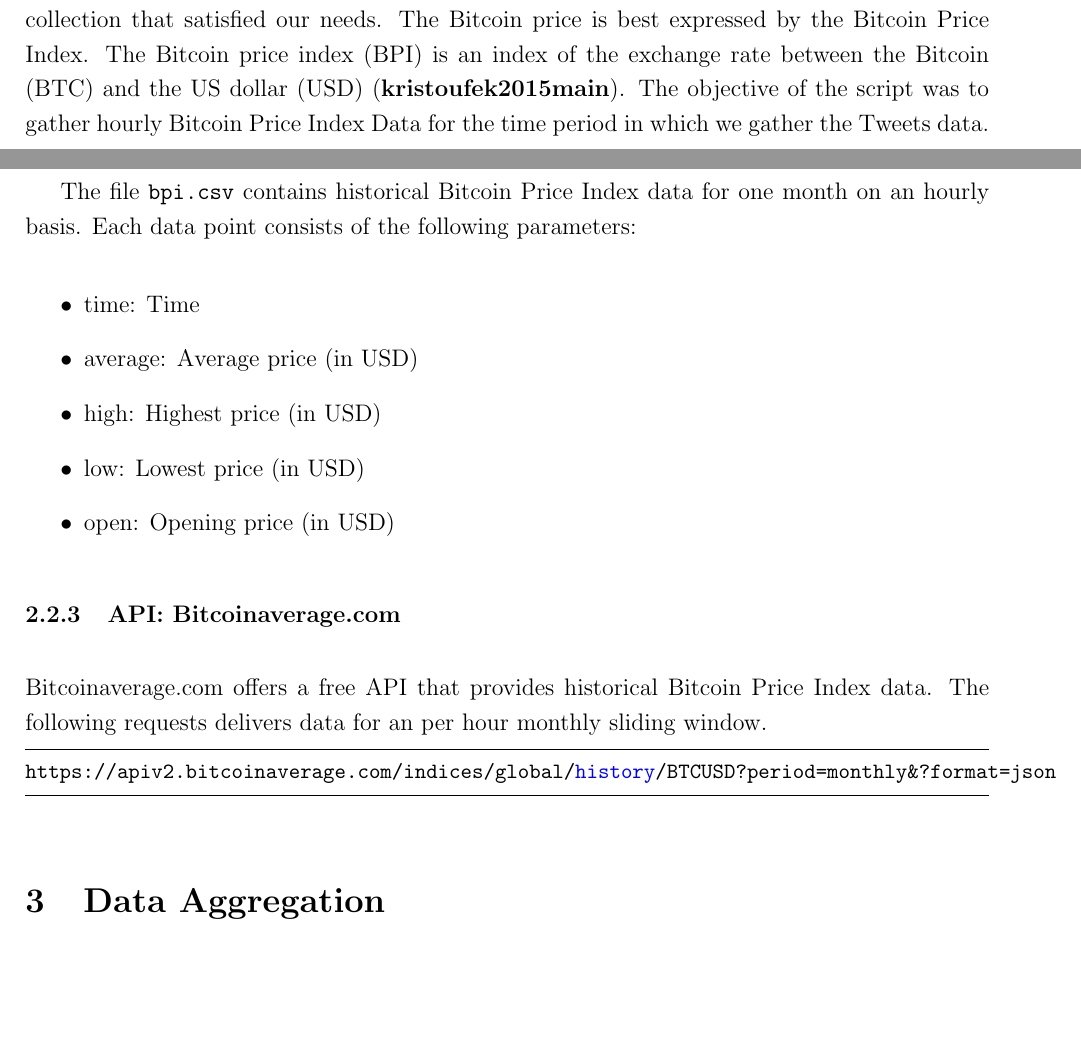
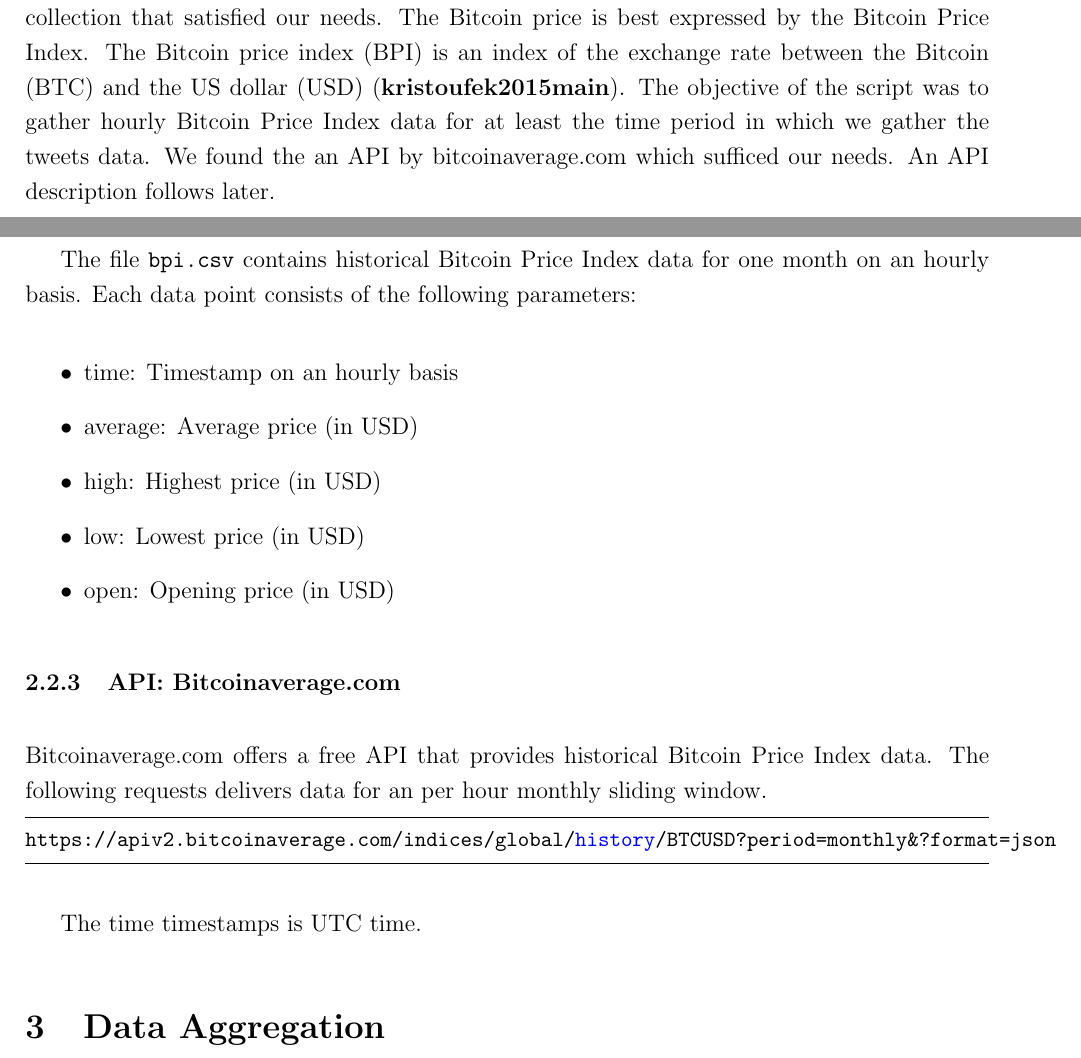
Before and after one commit to joelsonderegger/twitterbitcoin, a LaTeX paper (documentation/documentation.tex): two parts of pages 6 and 7 of 7 before the commit and two parts of pages 6 and 7 of 8 after it, joined at a grey line, cut so that both start at the same text, the shorter picture padded with empty space. The pictures show the PDF file documentation/documentation.pdf that the author committed with the source.

Commit message:
extended the btc api description part

```diff
--- a/documentation/documentation.tex
+++ b/documentation/documentation.tex
@@ -151,7 +151,7 @@ Stream - push then pull, easier
 (Severin's Part)
 
 \subsection{Bitcoin Price Data}
-We wrote a Python script which collects Bitcoin price data as there was no preexisting data collection that satisfied our needs. The Bitcoin price is best expressed by the Bitcoin Price Index. The Bitcoin price index (BPI) is an index of the exchange rate between the Bitcoin (BTC) and the US dollar (USD) (\cite{kristoufek2015main}). The objective of the script was to gather hourly Bitcoin Price Index Data for the time period in which we gather the Tweets data.
+We wrote a Python script which collects Bitcoin price data as there was no preexisting data collection that satisfied our needs. The Bitcoin price is best expressed by the Bitcoin Price Index. The Bitcoin price index (BPI) is an index of the exchange rate between the Bitcoin (BTC) and the US dollar (USD) (\cite{kristoufek2015main}). The objective of the script was to gather hourly Bitcoin Price Index data for at least the time period in which we gather the tweets data. We found the an API by bitcoinaverage.com which sufficed our needs. An API description follows later.
 \subsubsection{Execution}
 By executing the python script \verb|CollectCryptocurrencyData.py| hourly data for the Bitcoin Price Index is retrieved.
 \begin{lstlisting}[language=bash]
```
Also changed, not shown: documentation/documentation.pdf, 3 other files.
